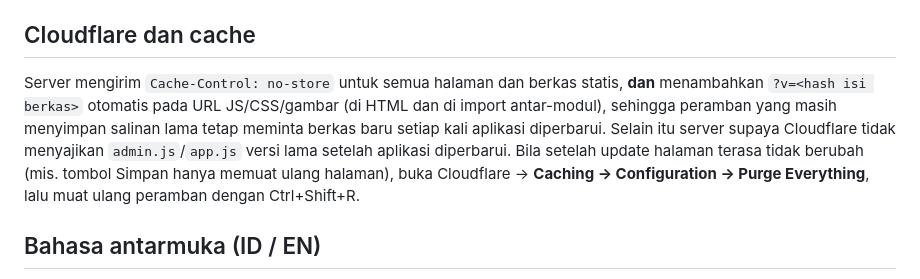
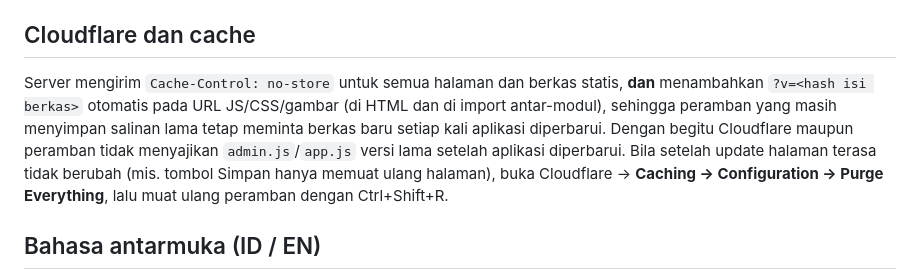
Before and after one commit to Indriana-create/RAG-project, a Markdown page: README.md, the part around the change. Rendered like a GitHub page.

Commit message:
Rapikan kalimat README tentang cache
Co-Authored-By: Claude Sonnet 5.5 <noreply@anthropic.com>
Claude-Session: https://claude.ai/code/session_01M4EZmXYXdLtok66kr1ggYE

```diff
--- a/README.md
+++ b/README.md
@@ -262,7 +262,7 @@ TEST_DATABASE_URL=postgres://user:pass@localhost:5432/ragtest npm test   # + tes
 
 ## Cloudflare dan cache
 
-Server mengirim `Cache-Control: no-store` untuk semua halaman dan berkas statis, **dan** menambahkan `?v=<hash isi berkas>` otomatis pada URL JS/CSS/gambar (di HTML dan di import antar-modul), sehingga peramban yang masih menyimpan salinan lama tetap meminta berkas baru setiap kali aplikasi diperbarui. Selain itu server supaya Cloudflare tidak menyajikan `admin.js`/`app.js` versi lama setelah aplikasi diperbarui. Bila setelah update halaman terasa tidak berubah (mis. tombol Simpan hanya memuat ulang halaman), buka Cloudflare → **Caching → Configuration → Purge Everything**, lalu muat ulang peramban dengan Ctrl+Shift+R.
+Server mengirim `Cache-Control: no-store` untuk semua halaman dan berkas statis, **dan** menambahkan `?v=<hash isi berkas>` otomatis pada URL JS/CSS/gambar (di HTML dan di import antar-modul), sehingga peramban yang masih menyimpan salinan lama tetap meminta berkas baru setiap kali aplikasi diperbarui. Dengan begitu Cloudflare maupun peramban tidak menyajikan `admin.js`/`app.js` versi lama setelah aplikasi diperbarui. Bila setelah update halaman terasa tidak berubah (mis. tombol Simpan hanya memuat ulang halaman), buka Cloudflare → **Caching → Configuration → Purge Everything**, lalu muat ulang peramban dengan Ctrl+Shift+R.
 
 ## Bahasa antarmuka (ID / EN)
 
```
